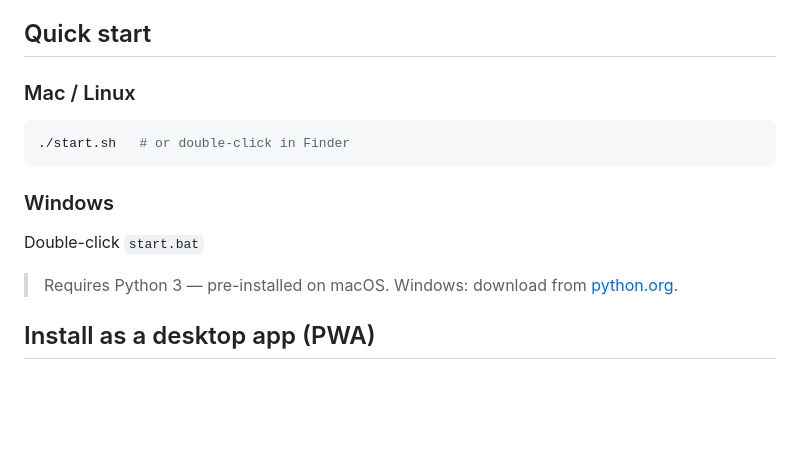
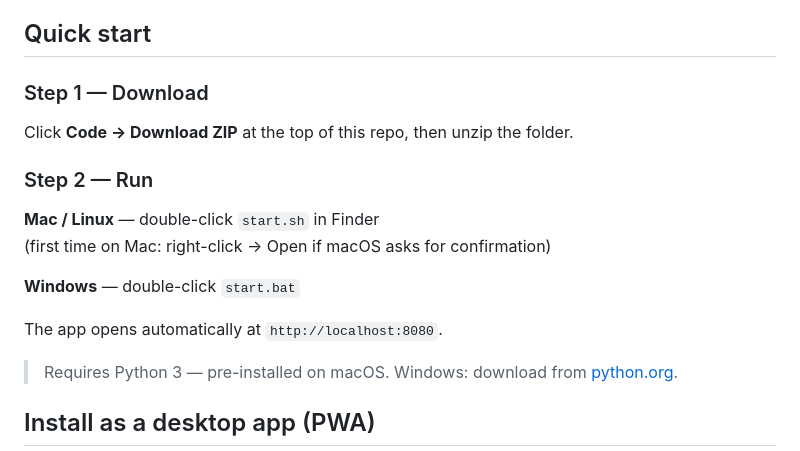
Before and after one commit to rathermuneer/picstack, a Markdown page: README.md, the part around the change. Drawn GitHub-style; blank space fills up the shorter version.

Commit message:
README: clarify download via GitHub ZIP button

````diff
--- a/README.md
+++ b/README.md
@@ -16,13 +16,18 @@ mobile phone photos. No account, no upload, no server — runs locally in your b
 
 ## Quick start
 
-### Mac / Linux
-```bash
-./start.sh   # or double-click in Finder
-```
+### Step 1 — Download
 
-### Windows
-Double-click `start.bat`
+Click **Code → Download ZIP** at the top of this repo, then unzip the folder.
+
+### Step 2 — Run
+
+**Mac / Linux** — double-click `start.sh` in Finder
+(first time on Mac: right-click → Open if macOS asks for confirmation)
+
+**Windows** — double-click `start.bat`
+
+The app opens automatically at `http://localhost:8080`.
 
 > Requires Python 3 — pre-installed on macOS. Windows: download from [python.org](https://python.org).
 
````
